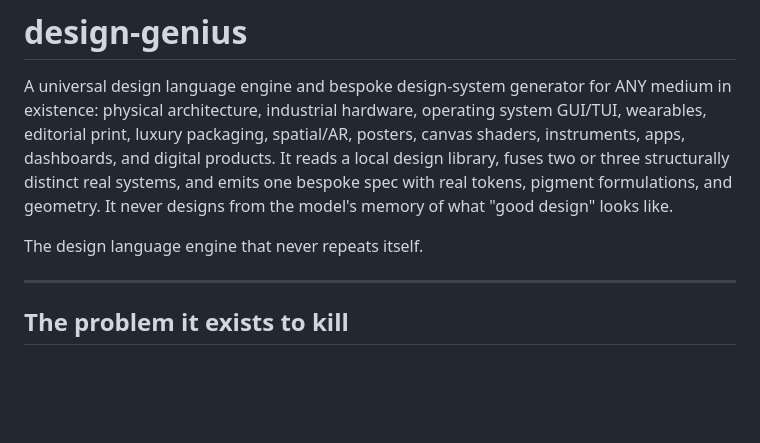
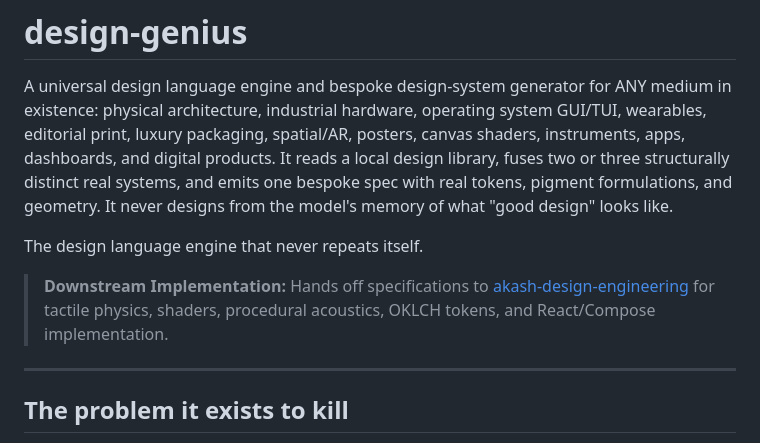
Before and after one commit to AkashPriyadarshii/design-genius, a Markdown page: README.md, the part around the change. GitHub-like rendering; blank space fills up the shorter version.

Commit message:
docs: add downstream handoff to akash-design-engineering [skip ci]

```diff
--- a/README.md
+++ b/README.md
@@ -9,6 +9,8 @@ bespoke spec with real tokens, pigment formulations, and geometry. It never
 designs from the model's memory of what "good design" looks like.
 
 The design language engine that never repeats itself.
+
+> **Downstream Implementation:** Hands off specifications to [akash-design-engineering](https://github.com/AkashPriyadarshii/akash-design-engineering) for tactile physics, shaders, procedural acoustics, OKLCH tokens, and React/Compose implementation.
 
 ---
 
```
Also changed, not shown: SKILL.md (+2 -1 lines).
